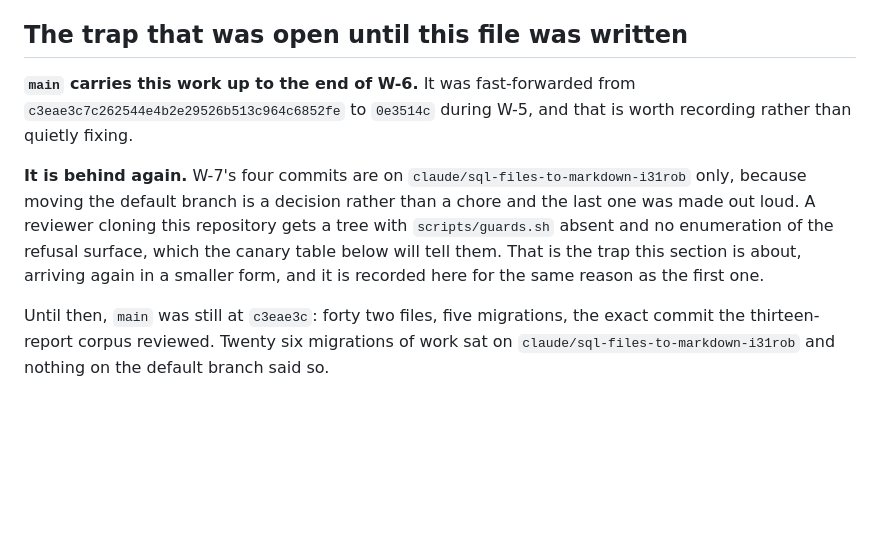
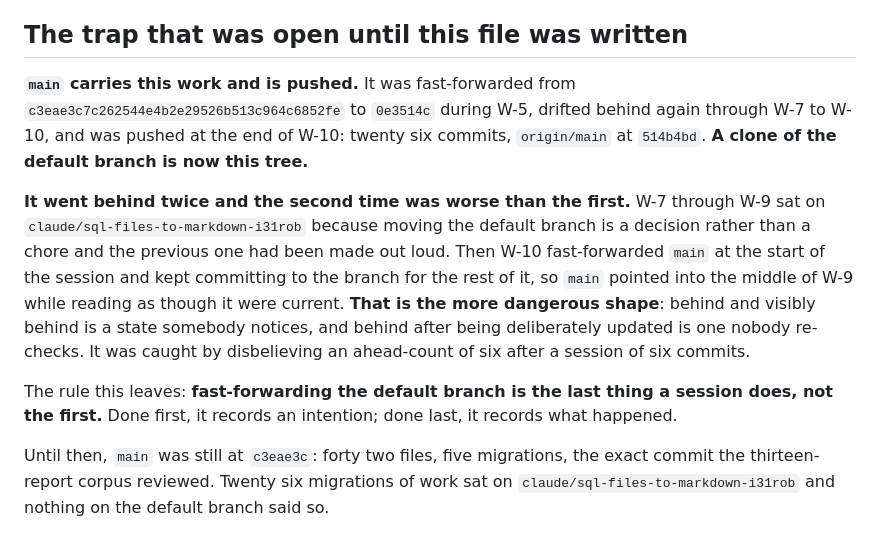
Before and after one commit to VigneronVitae/VSV-Management-Software, a Markdown page: docs/review/CURRENT-BASELINE.md, the part around the change. GitHub-like rendering; blank space fills up the shorter version.

Commit message:
main is pushed, and the page that exists to say where the tree is now says so
origin/main is 514b4bd, twenty six commits, W-7 through W-10. A clone of the
default branch is this tree for the first time since W-6.

CURRENT-BASELINE.md existed because main pointed at an already-reviewed tree and
every canary in the archived prompts passed on it. It has just spent four
sessions saying "it is behind again", which was true and is not, so it says what
is true instead.

It also records that the second drift was the more dangerous of the two. Behind
and visibly behind is a state somebody notices. Behind after being deliberately
fast-forwarded at the start of a session, and then left while six more commits
went to the working branch, reads as current and is not. The rule that falls out
of it: fast-forwarding the default branch is the last thing a session does, not
the first. Done first it records an intention; done last it records what
happened.

Co-Authored-By: Claude Opus 5 <noreply@anthropic.com>

```diff
--- a/docs/review/CURRENT-BASELINE.md
+++ b/docs/review/CURRENT-BASELINE.md
@@ -32,16 +32,23 @@ canaries below are the durable check and the sha is a convenience.**
 
 ## The trap that was open until this file was written
 
-**`main` carries this work up to the end of W-6.** It was fast-forwarded from
-`c3eae3c7c262544e4b2e29526b513c964c6852fe` to `0e3514c` during W-5, and that is worth
-recording rather than quietly fixing.
+**`main` carries this work and is pushed.** It was fast-forwarded from
+`c3eae3c7c262544e4b2e29526b513c964c6852fe` to `0e3514c` during W-5, drifted behind again
+through W-7 to W-10, and was pushed at the end of W-10: twenty six commits, `origin/main`
+at `514b4bd`. **A clone of the default branch is now this tree.**
 
-**It is behind again.** W-7's four commits are on `claude/sql-files-to-markdown-i31rob`
-only, because moving the default branch is a decision rather than a chore and the last one
-was made out loud. A reviewer cloning this repository gets a tree with `scripts/guards.sh`
-absent and no enumeration of the refusal surface, which the canary table below will tell
-them. That is the trap this section is about, arriving again in a smaller form, and it is
-recorded here for the same reason as the first one.
+**It went behind twice and the second time was worse than the first.** W-7 through W-9 sat
+on `claude/sql-files-to-markdown-i31rob` because moving the default branch is a decision
+rather than a chore and the previous one had been made out loud. Then W-10 fast-forwarded
+`main` at the start of the session and kept committing to the branch for the rest of it,
+so `main` pointed into the middle of W-9 while reading as though it were current. **That
+is the more dangerous shape**: behind and visibly behind is a state somebody notices, and
+behind after being deliberately updated is one nobody re-checks. It was caught by
+disbelieving an ahead-count of six after a session of six commits.
+
+The rule this leaves: **fast-forwarding the default branch is the last thing a session
+does, not the first.** Done first, it records an intention; done last, it records what
+happened.
 
 Until then, `main` was still at `c3eae3c`: forty two files, five migrations, the exact
 commit the thirteen-report corpus reviewed. Twenty six migrations of work sat on
```
Also changed, not shown: docs/session-reports/2026-09-13-status-and-oldest-debt.md (+10 -6 lines).
